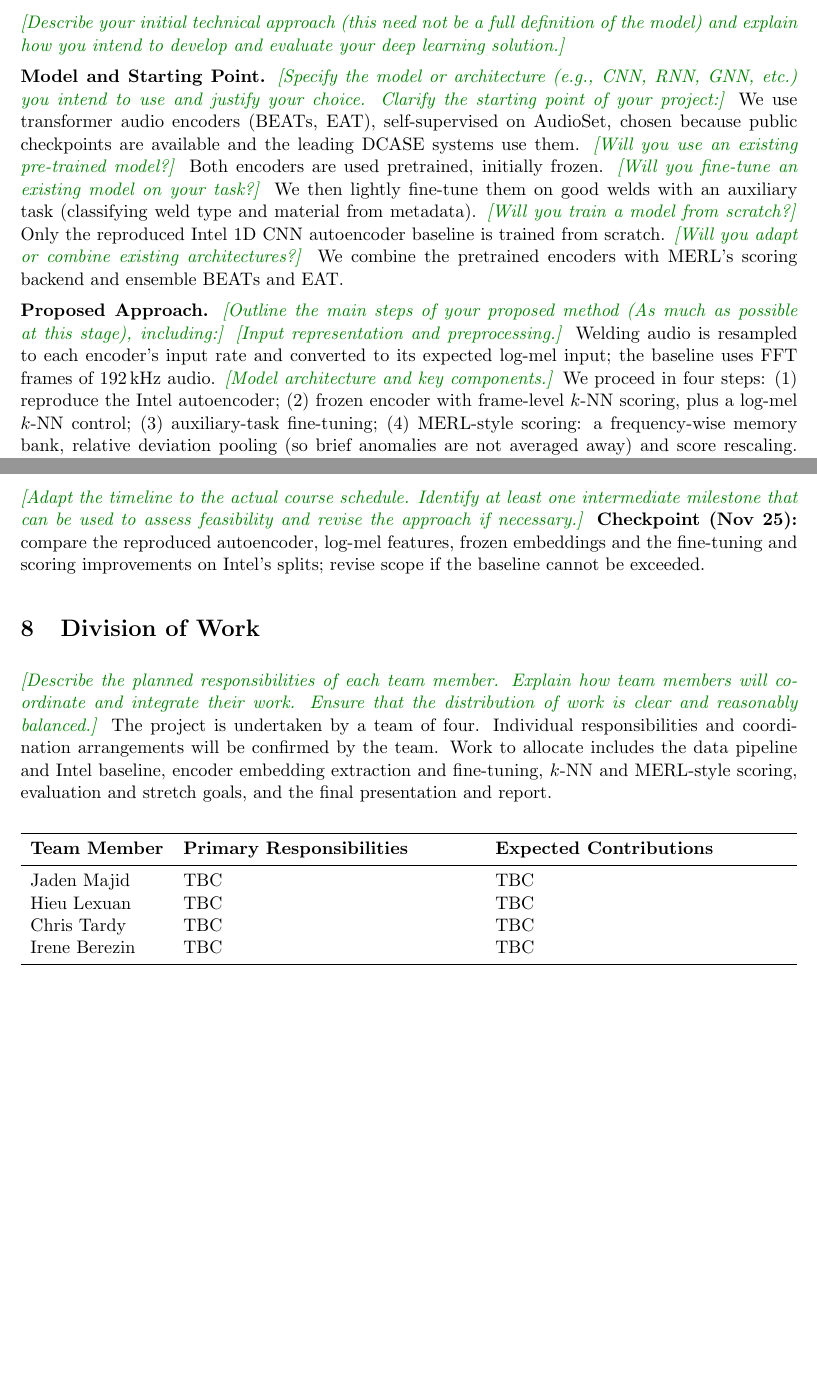
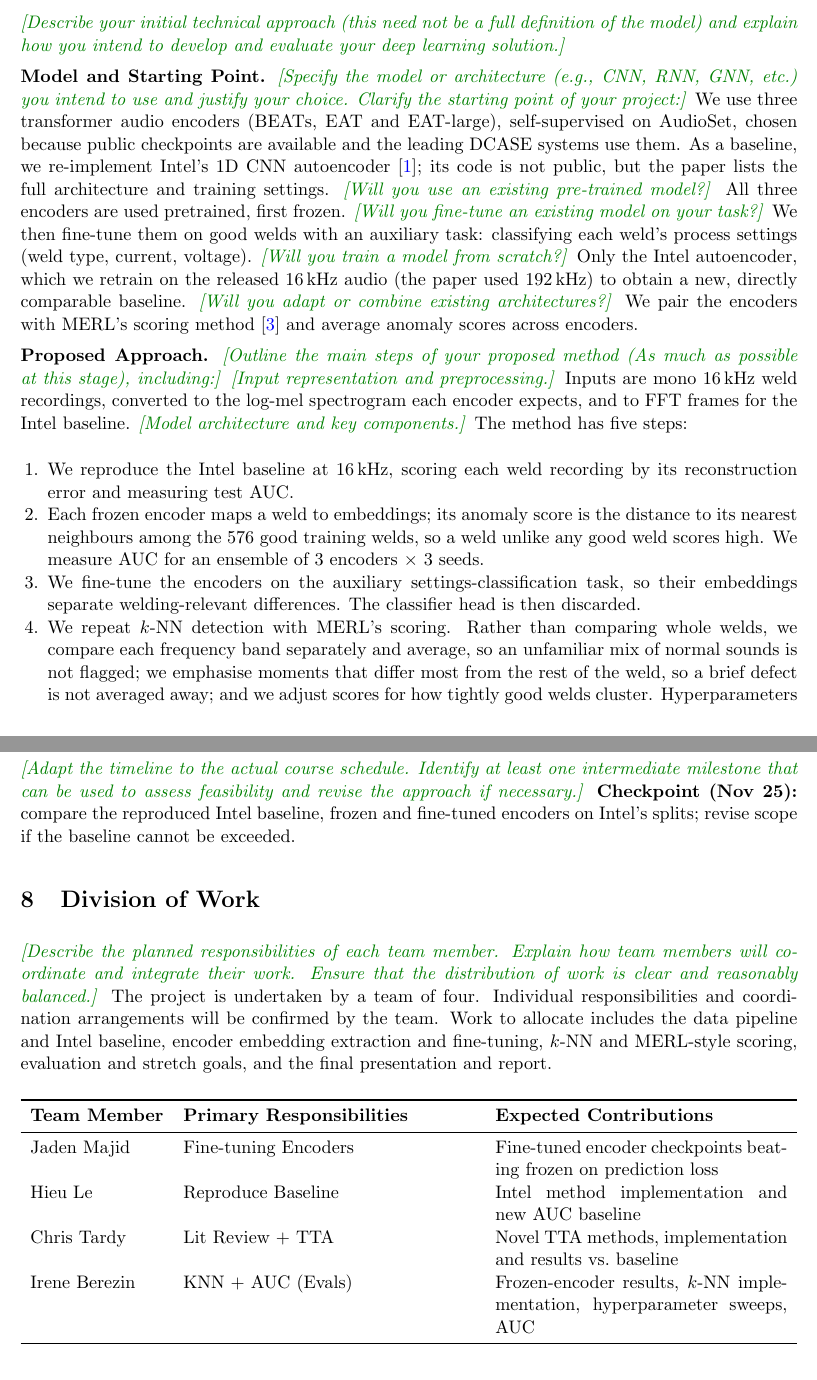
Before and after one commit to JadenMajid/AI360-Project, a LaTeX document (docs/proposal/AI360_Project_Proposal.tex): two parts of pages 3 and 4 of 5 before the commit and two parts of pages 3 and 5 of 6 after it, joined at a grey line, cut so that both start at the same text, the shorter picture padded with empty space. Compiled offline with pdfLaTeX.

Commit message:
Revise proposal: rework approach, timeline, contributions and TTA plan

```diff
--- a/docs/proposal/AI360_Project_Proposal.tex
+++ b/docs/proposal/AI360_Project_Proposal.tex
@@ -154,19 +154,25 @@ Lab GPUs, including an RTX 2080 Ti and an A5000, are available for embedding ext
 
 {\bf Model and Starting Point.}
 \q{Specify the model or architecture (e.g., CNN, RNN, GNN, etc.) you intend to use and justify your choice. Clarify the starting point of your project:}%
-We use transformer audio encoders (BEATs, EAT), self-supervised on AudioSet, chosen because public checkpoints are available and the leading DCASE systems use them.
+We use three transformer audio encoders (BEATs, EAT and EAT-large), self-supervised on AudioSet, chosen because public checkpoints are available and the leading DCASE systems use them. As a baseline, we re-implement Intel's 1D CNN autoencoder~\cite{intel}; its code is not public, but the paper lists the full architecture and training settings.
 \q{Will you use an existing pre-trained model?}%
-Both encoders are used pretrained, initially frozen.
+All three encoders are used pretrained, first frozen.
 \q{Will you fine-tune an existing model on your task?}%
-We then lightly fine-tune them on good welds with an auxiliary task (classifying weld type and material from metadata).
+We then fine-tune them on good welds with an auxiliary task: classifying each weld's process settings (weld type, current, voltage).
 \q{Will you train a model from scratch?}%
-Only the reproduced Intel 1D CNN autoencoder baseline is trained from scratch.
+Only the Intel autoencoder, which we retrain on the released 16\,kHz audio (the paper used 192\,kHz) to obtain a new, directly comparable baseline.
 \q{Will you adapt or combine existing architectures?}%
-We combine the pretrained encoders with MERL's scoring backend and ensemble BEATs and EAT.
+We pair the encoders with MERL's scoring method~\cite{merl} and average anomaly scores across encoders.
 
 {\bf Proposed Approach.}
 \q{Outline the main steps of your proposed method (As much as possible at this stage), including:}%
 \q{Input representation and preprocessing.}%
-Welding audio is resampled to each encoder's input rate and converted to its expected log-mel input; the baseline uses FFT frames of 192\,kHz audio.
+Inputs are mono 16\,kHz weld recordings, converted to the log-mel spectrogram each encoder expects, and to FFT frames for the Intel baseline.
 \q{Model architecture and key components.}%
-We proceed in four steps: (1) reproduce the Intel autoencoder; (2) frozen encoder with frame-level $k$-NN scoring, plus a log-mel $k$-NN control; (3) auxiliary-task fine-tuning; (4) MERL-style scoring: a frequency-wise memory bank, relative deviation pooling (so brief anomalies are not averaged away) and score rescaling.
+The method has five steps:
+\begin{enumerate}[noitemsep]
+    \item We reproduce the Intel baseline at 16\,kHz, scoring each weld recording by its reconstruction error and measuring test AUC.
+    \item Each frozen encoder maps a weld to embeddings; its anomaly score is the distance to its nearest neighbours among the 576 good training welds, so a weld unlike any good weld scores high. We measure AUC for an ensemble of 3 encoders $\times$ 3 seeds.
+    \item We fine-tune the encoders on the auxiliary settings-classification task, so their embeddings separate welding-relevant differences. The classifier head is then discarded.
+    \item We repeat $k$-NN detection with MERL's scoring. Rather than comparing whole welds, we compare each frequency band separately and average, so an unfamiliar mix of normal sounds is not flagged; we emphasise moments that differ most from the rest of the weld, so a brief defect is not averaged away; and we adjust scores for how tightly good welds cluster. Hyperparameters are swept on the validation set if necessary.
+    \item As an extension, we apply test-time adaptation (TTA) to adapt the encoders to Sonibel data, a distribution shift from the Intel recordings. If Sonibel data is unavailable, we will instead construct corrupted test sets in the spirit of ImageNet-C and CIFAR-10-C~\cite{imagenetc}, using common audio corruptions (e.g.\ background noise, reverberation, gain changes, clipping). TTA methods will be chosen after a literature review; candidates include EATA~\cite{eata}, FOA~\cite{foa}, SAR~\cite{sar}, ActMAD~\cite{actmad}, NOTE~\cite{note} and BN adaptation~\cite{bnadapt}.
@@ -214,5 +224,5 @@ Success is exceeding 0.846 audio-only AUC; a strong result would approach the 0.
 \q{Adapt the timeline to the actual course schedule. Identify at least one intermediate milestone that can be used to assess feasibility and revise the approach if necessary.}%
-\textbf{Checkpoint (Nov 25):} compare the reproduced autoencoder, log-mel features, frozen embeddings and the fine-tuning and scoring improvements on Intel's splits; revise scope if the baseline cannot be exceeded.
+\textbf{Checkpoint (Nov 25):} compare the reproduced Intel baseline, frozen and fine-tuned encoders on Intel's splits; revise scope if the baseline cannot be exceeded.
 
 % ==================================================
 \section{Division of Work}
@@ -227,10 +237,10 @@ The project is undertaken by a team of four. Individual responsibilities and coo
     \textbf{Primary Responsibilities} &
     \textbf{Expected Contributions} \\
     \midrule
-    Jaden Majid & TBC & TBC \\
-    Hieu Lexuan & TBC & TBC \\
-    Chris Tardy & TBC & TBC \\
-    Irene Berezin & TBC & TBC \\
+    Jaden Majid & Fine-tuning Encoders & Fine-tuned encoder checkpoints beating frozen on prediction loss \\
+    Hieu Le & Reproduce Baseline & Intel method implementation and new AUC baseline \\
+    Chris Tardy & Lit Review + TTA & Novel TTA methods, implementation and results vs.\ baseline \\
+    Irene Berezin & KNN + AUC (Evals) & Frozen-encoder results, $k$-NN implementation, hyperparameter sweeps, AUC \\
     \bottomrule
 \end{tabularx}
 \end{center}
@@ -244,6 +254,9 @@ The project is undertaken by a team of four. Individual responsibilities and coo
 \bibitem{bnadapt} Schneider et al. Improving robustness against common corruptions by covariate shift adaptation. NeurIPS, 2020. arXiv:2006.16971.
 \bibitem{actmad} Mirza et al. ActMAD: Activation matching to align distributions for test-time training. CVPR, 2023. arXiv:2211.12870.
 \bibitem{sar} Niu et al. Towards stable test-time adaptation in dynamic wild world. ICLR, 2023. arXiv:2302.12400.
+\bibitem{eata} Niu et al. Efficient test-time model adaptation without forgetting. ICML, 2022. arXiv:2204.02610.
+\bibitem{foa} Niu et al. Test-time model adaptation with only forward passes. ICML, 2024. arXiv:2404.01650.
+\bibitem{imagenetc} Hendrycks and Dietterich. Benchmarking neural network robustness to common corruptions and perturbations. ICLR, 2019. arXiv:1903.12261.
 \bibitem{note} Gong et al. NOTE: Robust continual test-time adaptation against temporal correlation. NeurIPS, 2022. arXiv:2208.05117.
 \end{thebibliography}
 
```
Also changed, not shown: docs/proposal/AI360_Project_Proposal.pdf, docs/proposal/AI360_Project_Proposal.tex (36 more changed lines).
